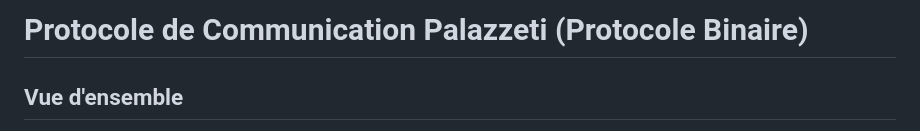
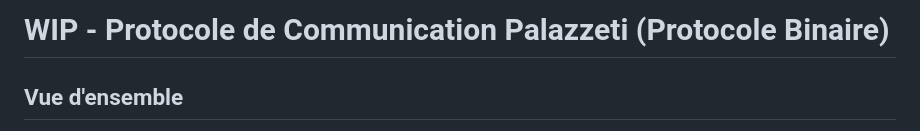
Before and after one commit to mickadam/Palazzeti-Controller, a Markdown page: docs/protocole_palazzeti.md, the part around the change. Rendered like a GitHub page.

Commit message:
add WIP on title

```diff
--- a/docs/protocole_palazzeti.md
+++ b/docs/protocole_palazzeti.md
@@ -1,4 +1,4 @@
-# Protocole de Communication Palazzeti (Protocole Binaire)
+# WIP - Protocole de Communication Palazzeti (Protocole Binaire)
 
 ## Vue d'ensemble
 
```
